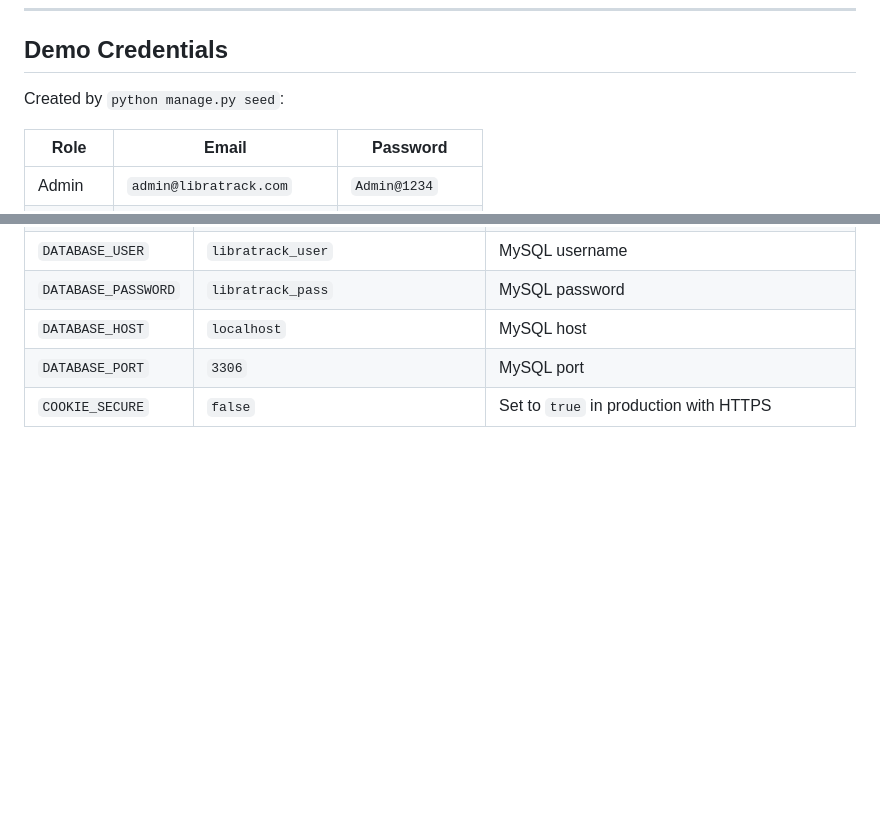
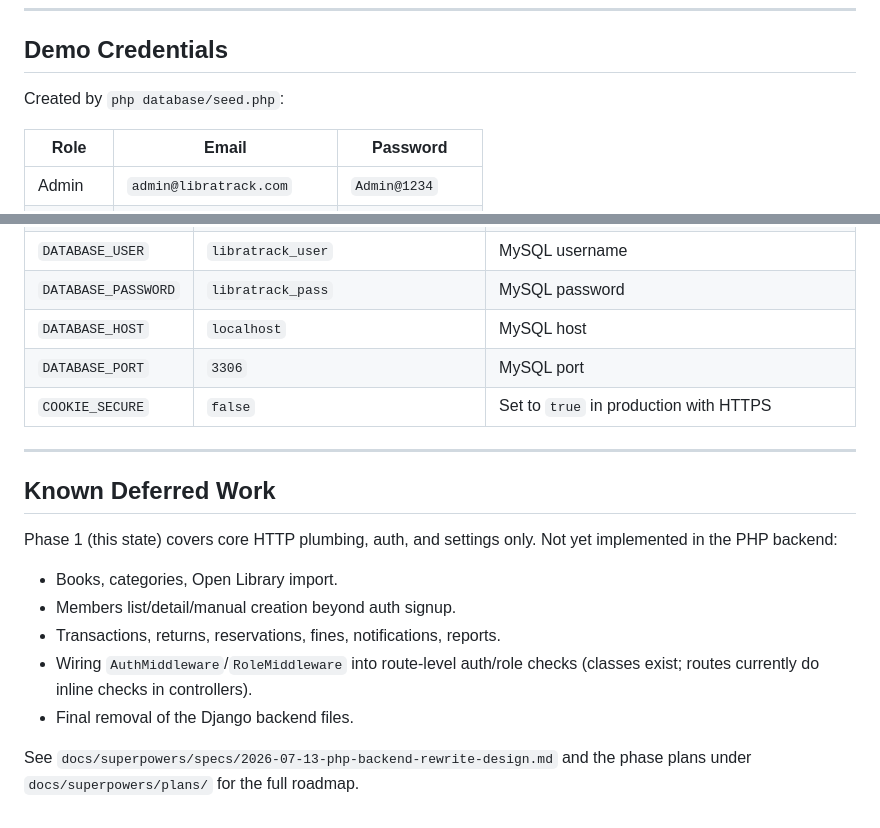
Before and after one commit to MuneneCalvin/libratrack-server, a Markdown page: README.md, 2 parts joined by grey strips. Drawn GitHub-style; blank space fills up the shorter version.

```diff
--- a/README.md
+++ b/README.md
@@ -139,7 +139,7 @@ file rewrites `/api` routes to `public/index.php`.
 
 ## Demo Credentials
 
-Created by `python manage.py seed`:
+Created by `php database/seed.php`:
 
 | Role | Email | Password |
 |---|---|---|
@@ -424,3 +413,20 @@ vendor/bin/phpunit tests/Feature/AuthEndpointTest.php
 | `DATABASE_HOST` | `localhost` | MySQL host |
 | `DATABASE_PORT` | `3306` | MySQL port |
 | `COOKIE_SECURE` | `false` | Set to `true` in production with HTTPS |
+
+---
+
+## Known Deferred Work
+
+Phase 1 (this state) covers core HTTP plumbing, auth, and settings only. Not
+yet implemented in the PHP backend:
+
+- Books, categories, Open Library import.
+- Members list/detail/manual creation beyond auth signup.
+- Transactions, returns, reservations, fines, notifications, reports.
+- Wiring `AuthMiddleware`/`RoleMiddleware` into route-level auth/role checks
+  (classes exist; routes currently do inline checks in controllers).
+- Final removal of the Django backend files.
+
+See `docs/superpowers/specs/2026-07-13-php-backend-rewrite-design.md` and the
+phase plans under `docs/superpowers/plans/` for the full roadmap.
```
Also changed, not shown: other parts of README.md (+37 -48 lines).
